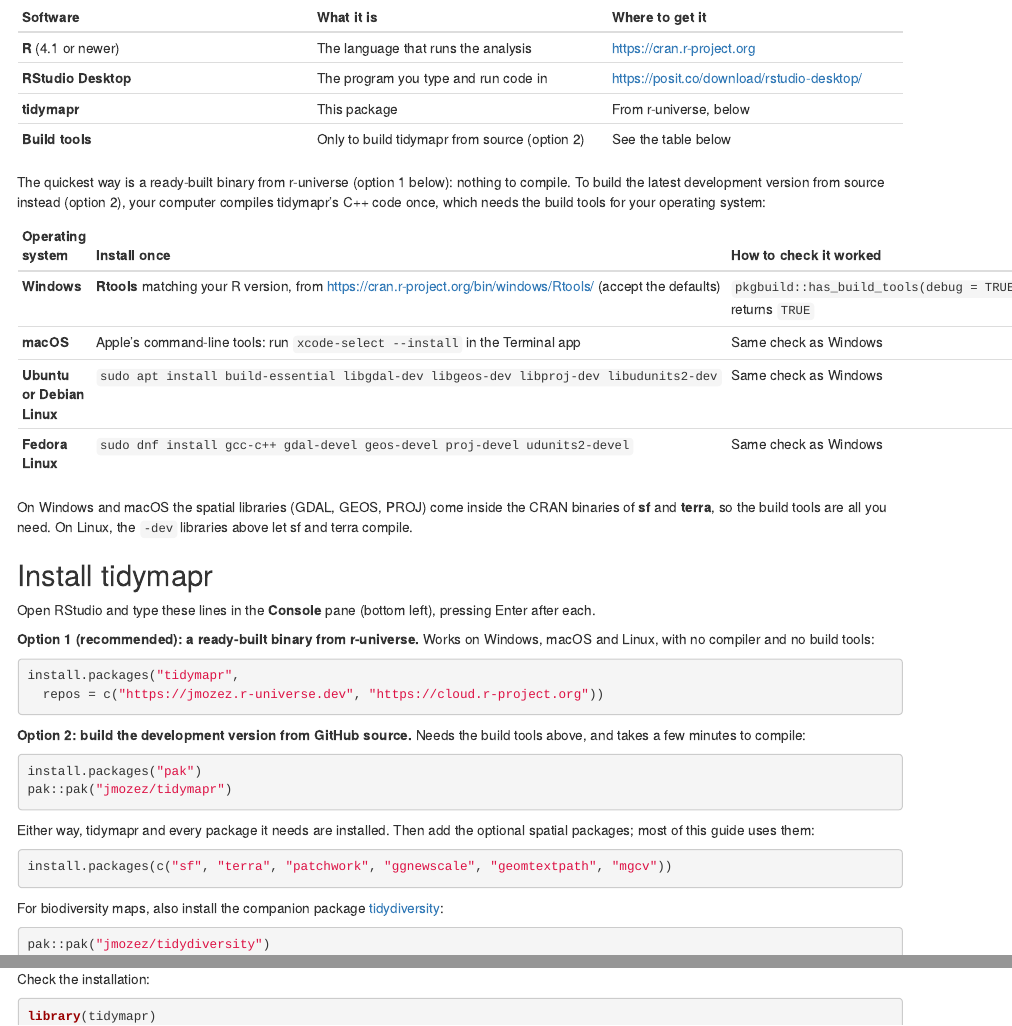
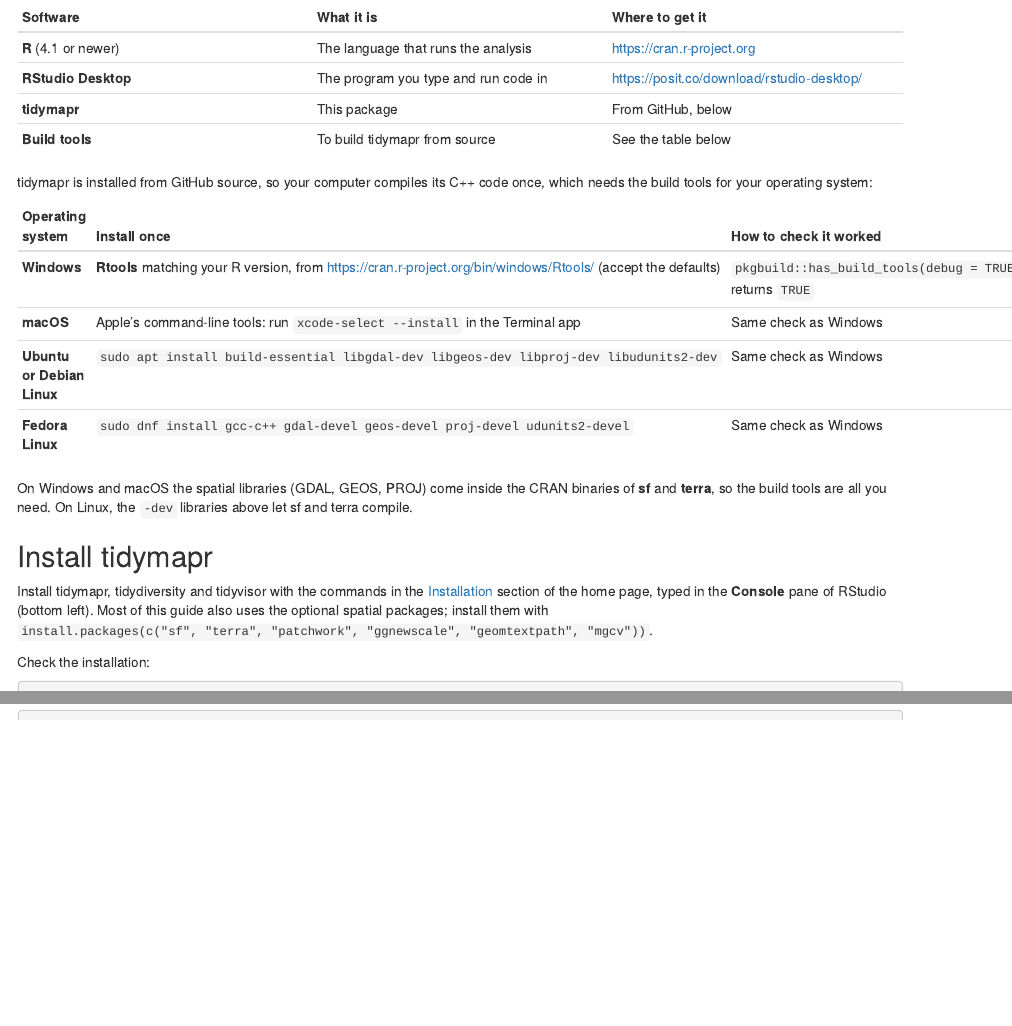
Before and after one commit to jmozez/tidymapr, an R Markdown document (vignettes/articles/guide-01-install.Rmd): the page in a window 1100 px wide, from 170 px down, and a second part further down, joined at a grey line. Rendered offline with R 4.5, knitr and Pandoc, with nearby package versions; some code elsewhere in the file could not run offline.

Commit message:
One installation block: remotes::install_github for tidyvisor, tidydiversity and tidymapr
The README (and so the website home page) shows the single block; the
install guide links to it instead of repeating other methods.

````diff
--- a/vignettes/articles/guide-01-install.Rmd
+++ b/vignettes/articles/guide-01-install.Rmd
@@ -21,13 +21,11 @@
 |---|---|---|
 | **R** (4.1 or newer) | The language that runs the analysis | <https://cran.r-project.org> |
 | **RStudio Desktop** | The program you type and run code in | <https://posit.co/download/rstudio-desktop/> |
-| **tidymapr** | This package | From r-universe, below |
-| **Build tools** | Only to build tidymapr from source (option 2) | See the table below |
+| **tidymapr** | This package | From GitHub, below |
+| **Build tools** | To build tidymapr from source | See the table below |
 
-The quickest way is a ready-built binary from r-universe (option 1 below):
-nothing to compile. To build the latest development version from source
-instead (option 2), your computer compiles tidymapr's C++ code once, which
-needs the build tools for your operating system:
+tidymapr is installed from GitHub source, so your computer compiles its C++
+code once, which needs the build tools for your operating system:
 
 | Operating system | Install once | How to check it worked |
 |---|---|---|
@@ -42,38 +40,11 @@
 
 ## Install tidymapr
 
-Open RStudio and type these lines in the **Console** pane (bottom left),
-pressing Enter after each.
-
-**Option 1 (recommended): a ready-built binary from r-universe.** Works on
-Windows, macOS and Linux, with no compiler and no build tools:
-
-```r
-install.packages("tidymapr",
-  repos = c("https://jmozez.r-universe.dev", "https://cloud.r-project.org"))
-```
-
-**Option 2: build the development version from GitHub source.** Needs the
-build tools above, and takes a few minutes to compile:
-
-```r
-install.packages("pak")
-pak::pak("jmozez/tidymapr")
-```
-
-Either way, tidymapr and every package it needs are installed. Then add the optional
-spatial packages; most of this guide uses them:
-
-```r
-install.packages(c("sf", "terra", "patchwork", "ggnewscale", "geomtextpath", "mgcv"))
-```
-
-For biodiversity maps, also install the companion package
-[tidydiversity](https://tidydiversity.in4metrix.dev):
-
-```r
-pak::pak("jmozez/tidydiversity")
-```
+Install tidymapr, tidydiversity and tidyvisor with the commands in the
+[Installation](https://tidymapr.in4metrix.dev/#installation) section of the
+home page, typed in the **Console** pane of RStudio (bottom left). Most of this
+guide also uses the optional spatial packages; install them with
+`install.packages(c("sf", "terra", "patchwork", "ggnewscale", "geomtextpath", "mgcv"))`.
 
 Check the installation:
 
````
Also changed, not shown: README.Rmd (+8 -12 lines), README.md, vignettes/articles/guide-01-install.Rmd (2 more changed lines).
